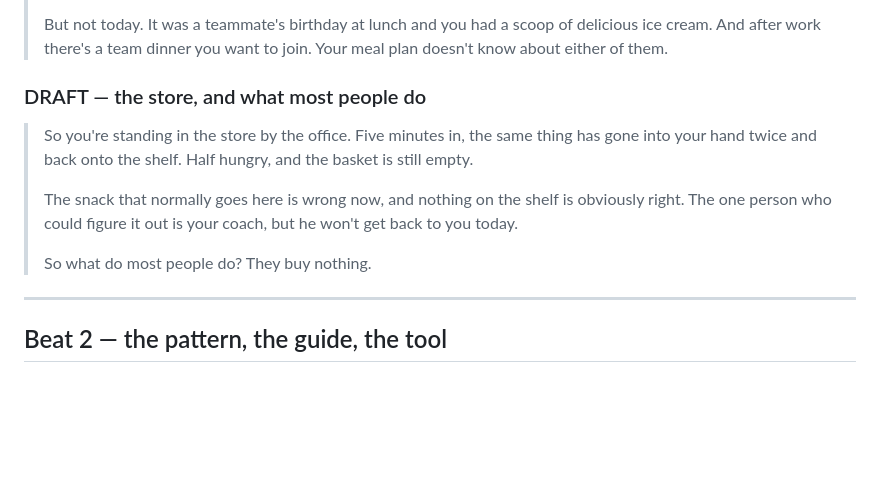
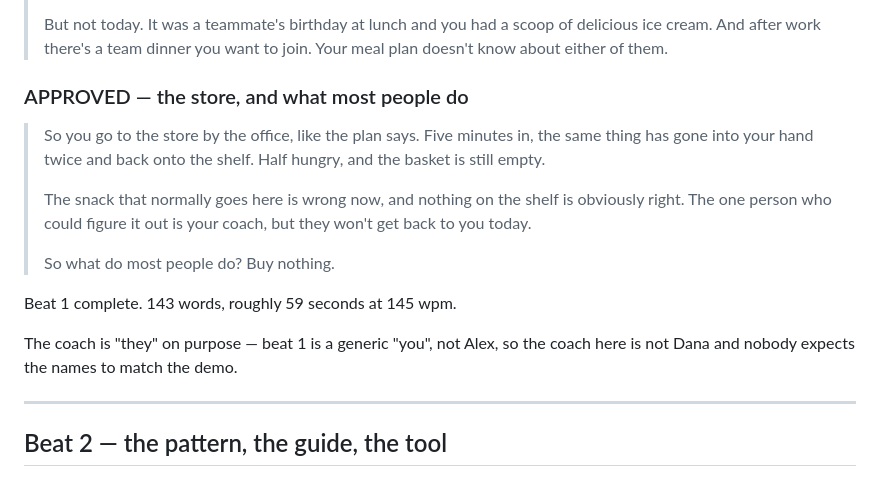
Before and after one commit to mistancevic/AI-Capstone-Project, a Markdown page: notes/video-beats.md, the part around the change. Drawn GitHub-style; blank space fills up the shorter version.

Commit message:
Beat 1 complete and approved
Co-Authored-By: Claude Opus 5 <noreply@anthropic.com>
Claude-Session: https://claude.ai/code/session_01CJskfQ4JbVS61nAWoNUNHf

```diff
--- a/notes/video-beats.md
+++ b/notes/video-beats.md
@@ -41,17 +41,22 @@ but him talking.
 > delicious ice cream. And after work there's a team dinner you want to join.
 > Your meal plan doesn't know about either of them.
 
-### DRAFT — the store, and what most people do
+### APPROVED — the store, and what most people do
 
-> So you're standing in the store by the office. Five minutes in, the same thing
-> has gone into your hand twice and back onto the shelf. Half hungry, and the
-> basket is still empty.
+> So you go to the store by the office, like the plan says. Five minutes in, the
+> same thing has gone into your hand twice and back onto the shelf. Half hungry,
+> and the basket is still empty.
 >
 > The snack that normally goes here is wrong now, and nothing on the shelf is
-> obviously right. The one person who could figure it out is your coach, but he
-> won't get back to you today.
+> obviously right. The one person who could figure it out is your coach, but
+> they won't get back to you today.
 >
-> So what do most people do? They buy nothing.
+> So what do most people do? Buy nothing.
+
+Beat 1 complete. 143 words, roughly 59 seconds at 145 wpm.
+
+The coach is "they" on purpose — beat 1 is a generic "you", not Alex, so the
+coach here is not Dana and nobody expects the names to match the demo.
 
 ---
 
```
